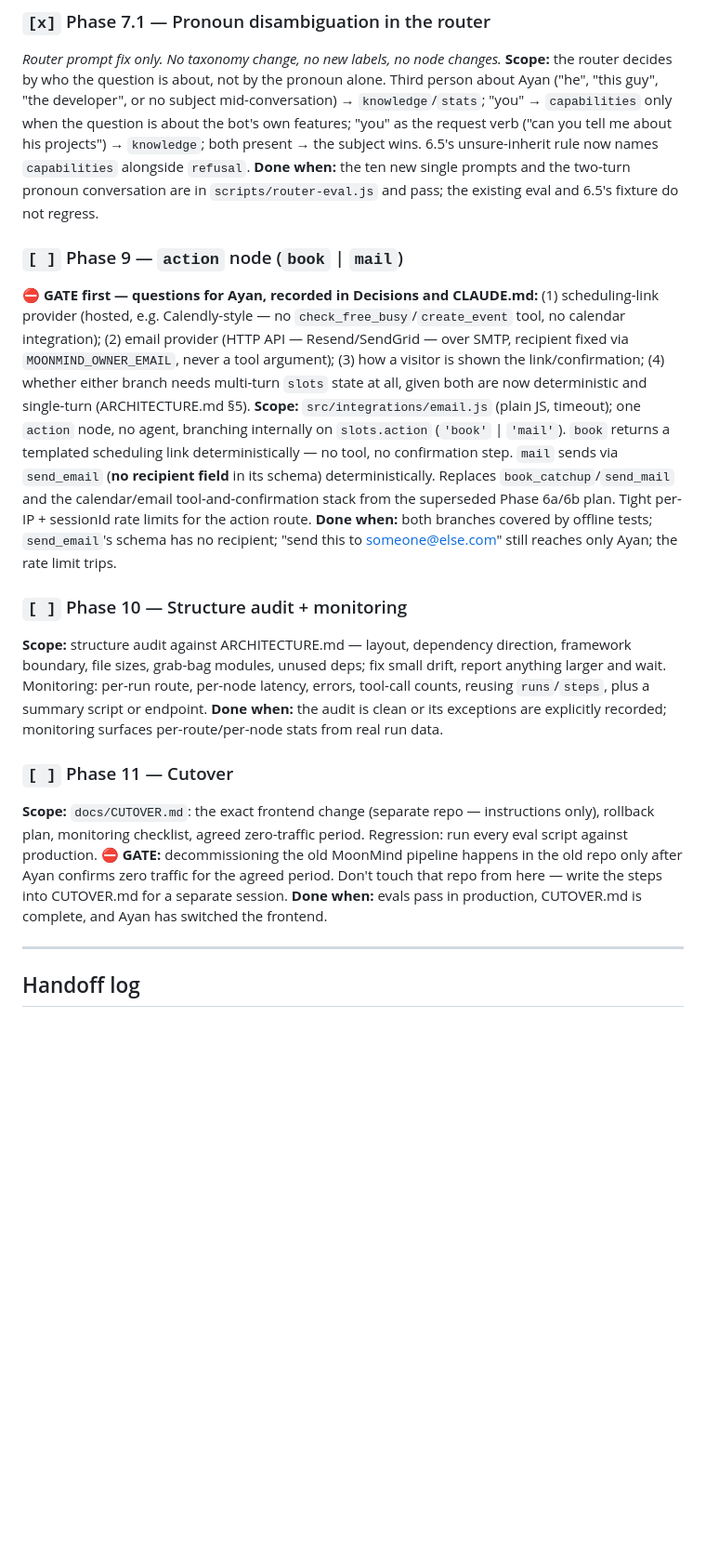
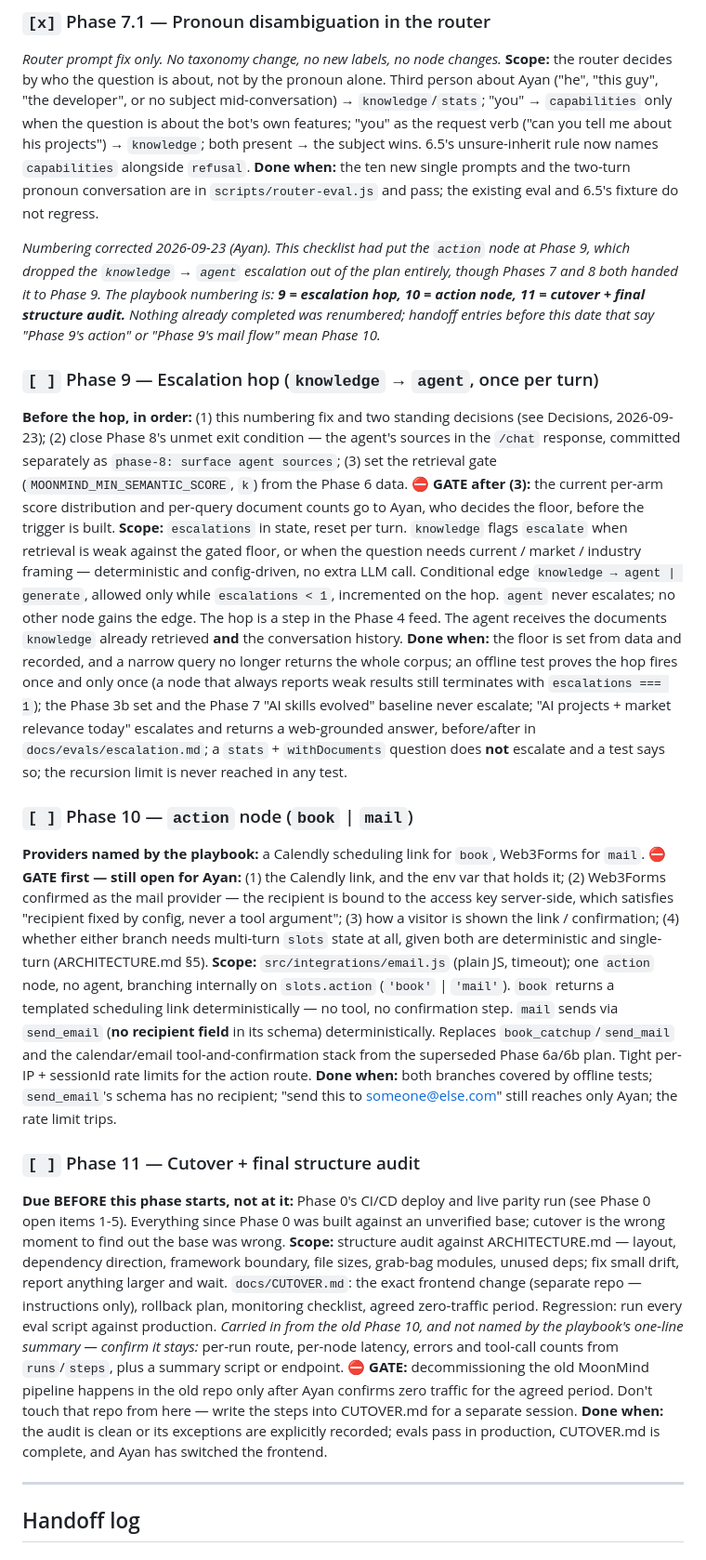
Before and after one commit to moonman369/portfolio-api-v2, a Markdown page: docs/PROGRESS.md, the part around one of its changes. Shown at 93% size. Rendered like a GitHub page; blank space fills up the shorter version.

Commit message:
phase-9: correct progress numbering
Restore the playbook numbering: 9 = escalation hop, 10 = action node,
11 = cutover + final structure audit. The checklist had put action at 9,
dropping the knowledge -> agent escalation out of the plan.

Record two standing decisions: mixed stats+portfolio questions stay on
stats (accepted limitation: they cannot escalate), and Phase 0's deploy
and parity run are due before Phase 11.

Co-Authored-By: Claude Opus 5.5 <noreply@anthropic.com>

```diff
--- a/docs/PROGRESS.md
+++ b/docs/PROGRESS.md
@@ -217,13 +217,44 @@ alongside `refusal`.
 **Done when:** the ten new single prompts and the two-turn pronoun conversation are in
 `scripts/router-eval.js` and pass; the existing eval and 6.5's fixture do not regress.
 
-### `[ ]` Phase 9 — `action` node (`book` | `mail`)
-**⛔ GATE first — questions for Ayan, recorded in Decisions and CLAUDE.md:** (1)
-scheduling-link provider (hosted, e.g. Calendly-style — no `check_free_busy`/`create_event`
-tool, no calendar integration); (2) email provider (HTTP API — Resend/SendGrid — over
-SMTP, recipient fixed via `MOONMIND_OWNER_EMAIL`, never a tool argument); (3) how a visitor
-is shown the link/confirmation; (4) whether either branch needs multi-turn `slots` state at
-all, given both are now deterministic and single-turn (ARCHITECTURE.md §5).
+*Numbering corrected 2026-09-23 (Ayan). This checklist had put the `action` node at
+Phase 9, which dropped the `knowledge` → `agent` escalation out of the plan entirely,
+though Phases 7 and 8 both handed it to Phase 9. The playbook numbering is: **9 =
+escalation hop, 10 = action node, 11 = cutover + final structure audit.** Nothing already
+completed was renumbered; handoff entries before this date that say "Phase 9's action" or
+"Phase 9's mail flow" mean Phase 10.*
+
+### `[ ]` Phase 9 — Escalation hop (`knowledge` → `agent`, once per turn)
+**Before the hop, in order:** (1) this numbering fix and two standing decisions (see
+Decisions, 2026-09-23); (2) close Phase 8's unmet exit condition — the agent's sources in
+the `/chat` response, committed separately as `phase-8: surface agent sources`; (3) set
+the retrieval gate (`MOONMIND_MIN_SEMANTIC_SCORE`, `k`) from the Phase 6 data.
+**⛔ GATE after (3):** the current per-arm score distribution and per-query document counts
+go to Ayan, who decides the floor, before the trigger is built.
+**Scope:** `escalations` in state, reset per turn. `knowledge` flags `escalate` when
+retrieval is weak against the gated floor, or when the question needs current / market /
+industry framing — deterministic and config-driven, no extra LLM call. Conditional edge
+`knowledge → agent | generate`, allowed only while `escalations < 1`, incremented on the
+hop. `agent` never escalates; no other node gains the edge. The hop is a step in the
+Phase 4 feed. The agent receives the documents `knowledge` already retrieved **and** the
+conversation history.
+**Done when:** the floor is set from data and recorded, and a narrow query no longer
+returns the whole corpus; an offline test proves the hop fires once and only once (a node
+that always reports weak results still terminates with `escalations === 1`); the Phase
+3b set and the Phase 7 "AI skills evolved" baseline never escalate; "AI projects + market
+relevance today" escalates and returns a web-grounded answer, before/after in
+`docs/evals/escalation.md`; a `stats` + `withDocuments` question does **not** escalate
+and a test says so; the recursion limit is never reached in any test.
+
+### `[ ]` Phase 10 — `action` node (`book` | `mail`)
+**Providers named by the playbook:** a Calendly scheduling link for `book`, Web3Forms for
+`mail`.
+**⛔ GATE first — still open for Ayan:** (1) the Calendly link, and the env var that holds
+it; (2) Web3Forms confirmed as the mail provider — the recipient is bound to the access
+key server-side, which satisfies "recipient fixed by config, never a tool argument";
+(3) how a visitor is shown the link / confirmation; (4) whether either branch needs
+multi-turn `slots` state at all, given both are deterministic and single-turn
+(ARCHITECTURE.md §5).
 **Scope:** `src/integrations/email.js` (plain JS, timeout); one `action` node, no agent,
 branching internally on `slots.action` (`'book'` | `'mail'`). `book` returns a templated
 scheduling link deterministically — no tool, no confirmation step. `mail` sends via
@@ -233,23 +264,23 @@ superseded Phase 6a/6b plan. Tight per-IP + sessionId rate limits for the action
 **Done when:** both branches covered by offline tests; `send_email`'s schema has no
 recipient; "send this to someone@else.com" still reaches only Ayan; the rate limit trips.
 
-### `[ ]` Phase 10 — Structure audit + monitoring
+### `[ ]` Phase 11 — Cutover + final structure audit
+**Due BEFORE this phase starts, not at it:** Phase 0's CI/CD deploy and live parity run
+(see Phase 0 open items 1-5). Everything since Phase 0 was built against an unverified
+base; cutover is the wrong moment to find out the base was wrong.
 **Scope:** structure audit against ARCHITECTURE.md — layout, dependency direction,
 framework boundary, file sizes, grab-bag modules, unused deps; fix small drift, report
-anything larger and wait. Monitoring: per-run route, per-node latency, errors, tool-call
-counts, reusing `runs`/`steps`, plus a summary script or endpoint.
-**Done when:** the audit is clean or its exceptions are explicitly recorded; monitoring
-surfaces per-route/per-node stats from real run data.
-
-### `[ ]` Phase 11 — Cutover
-**Scope:** `docs/CUTOVER.md`: the exact frontend change (separate repo — instructions
-only), rollback plan, monitoring checklist, agreed zero-traffic period. Regression: run
-every eval script against production.
+anything larger and wait. `docs/CUTOVER.md`: the exact frontend change (separate repo —
+instructions only), rollback plan, monitoring checklist, agreed zero-traffic period.
+Regression: run every eval script against production. *Carried in from the old Phase 10,
+and not named by the playbook's one-line summary — confirm it stays:* per-run route,
+per-node latency, errors and tool-call counts from `runs`/`steps`, plus a summary script
+or endpoint.
 **⛔ GATE:** decommissioning the old MoonMind pipeline happens in the old repo only after
 Ayan confirms zero traffic for the agreed period. Don't touch that repo from here — write
 the steps into CUTOVER.md for a separate session.
-**Done when:** evals pass in production, CUTOVER.md is complete, and Ayan has switched the
-frontend.
+**Done when:** the audit is clean or its exceptions are explicitly recorded; evals pass in
+production, CUTOVER.md is complete, and Ayan has switched the frontend.
 
 ---
 
```
Also changed, not shown: other parts of docs/PROGRESS.md (+13 -0 lines), docs/ARCHITECTURE.md (+2 -2 lines).
